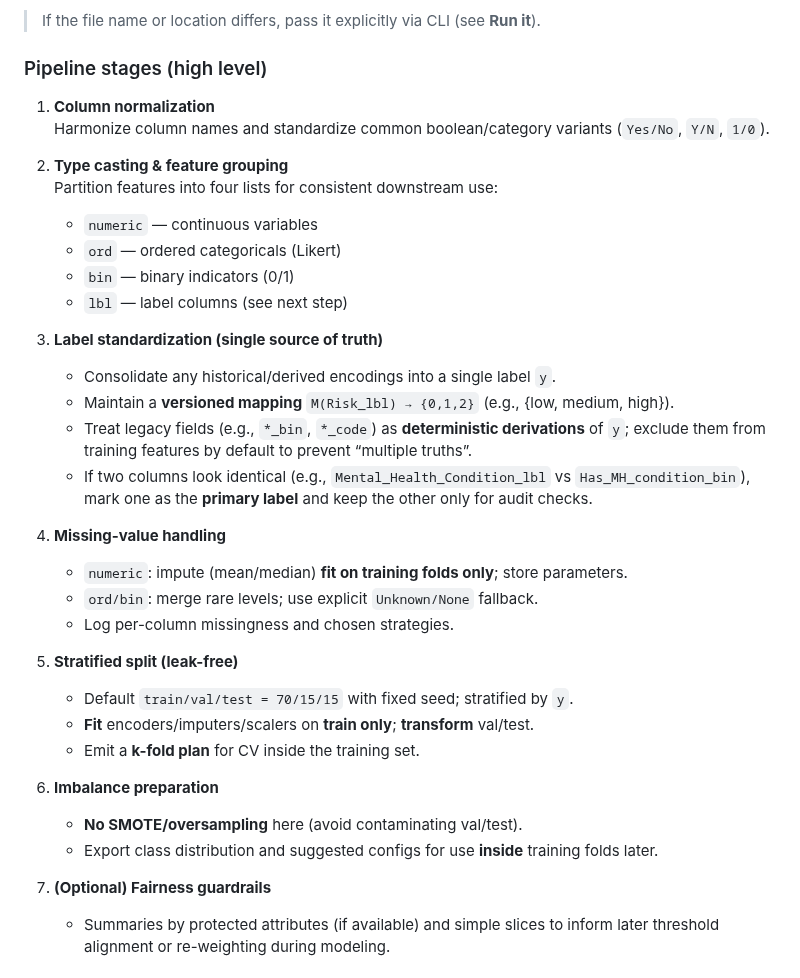
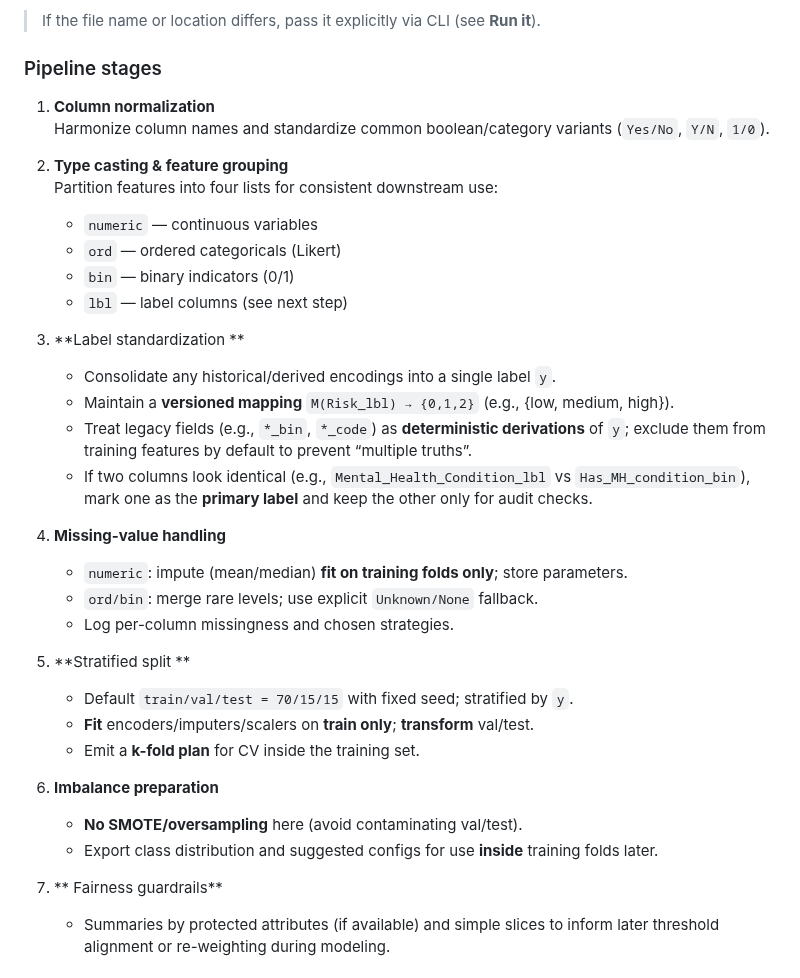
Before and after one commit to ravi223008/Mental_Health_Prediction, a Markdown page: README.md, the part around the change. Rendered like a GitHub page.

```diff
--- a/README.md
+++ b/README.md
@@ -26,7 +26,7 @@
 
 > If the file name or location differs, pass it explicitly via CLI (see **Run it**).
 
-### Pipeline stages (high level)
+### Pipeline stages
 1. **Column normalization**
    Harmonize column names and standardize common boolean/category variants (`Yes/No`, `Y/N`, `1/0`).
 
@@ -37,7 +37,7 @@
    - `bin` — binary indicators (0/1)
    - `lbl` — label columns (see next step)
 
-3. **Label standardization (single source of truth)**
+3. **Label standardization **
    - Consolidate any historical/derived encodings into a single label `y`.
    - Maintain a **versioned mapping** `M(Risk_lbl) → {0,1,2}` (e.g., {low, medium, high}).
    - Treat legacy fields (e.g., `*_bin`, `*_code`) as **deterministic derivations** of `y`; exclude them from training features by default to prevent “multiple truths”.
@@ -48,7 +48,7 @@
    - `ord/bin`: merge rare levels; use explicit `Unknown/None` fallback.
    - Log per-column missingness and chosen strategies.
 
-5. **Stratified split (leak-free)**
+5. **Stratified split **
    - Default `train/val/test = 70/15/15` with fixed seed; stratified by `y`.
    - **Fit** encoders/imputers/scalers on **train only**; **transform** val/test.
    - Emit a **k-fold plan** for CV inside the training set.
@@ -57,7 +57,7 @@
    - **No SMOTE/oversampling** here (avoid contaminating val/test).
    - Export class distribution and suggested configs for use **inside** training folds later.
 
-7. **(Optional) Fairness guardrails**
+7. ** Fairness guardrails**
    - Summaries by protected attributes (if available) and simple slices to inform later threshold alignment or re-weighting during modeling.
 
 ### Outputs (`data/processed/`)
```
